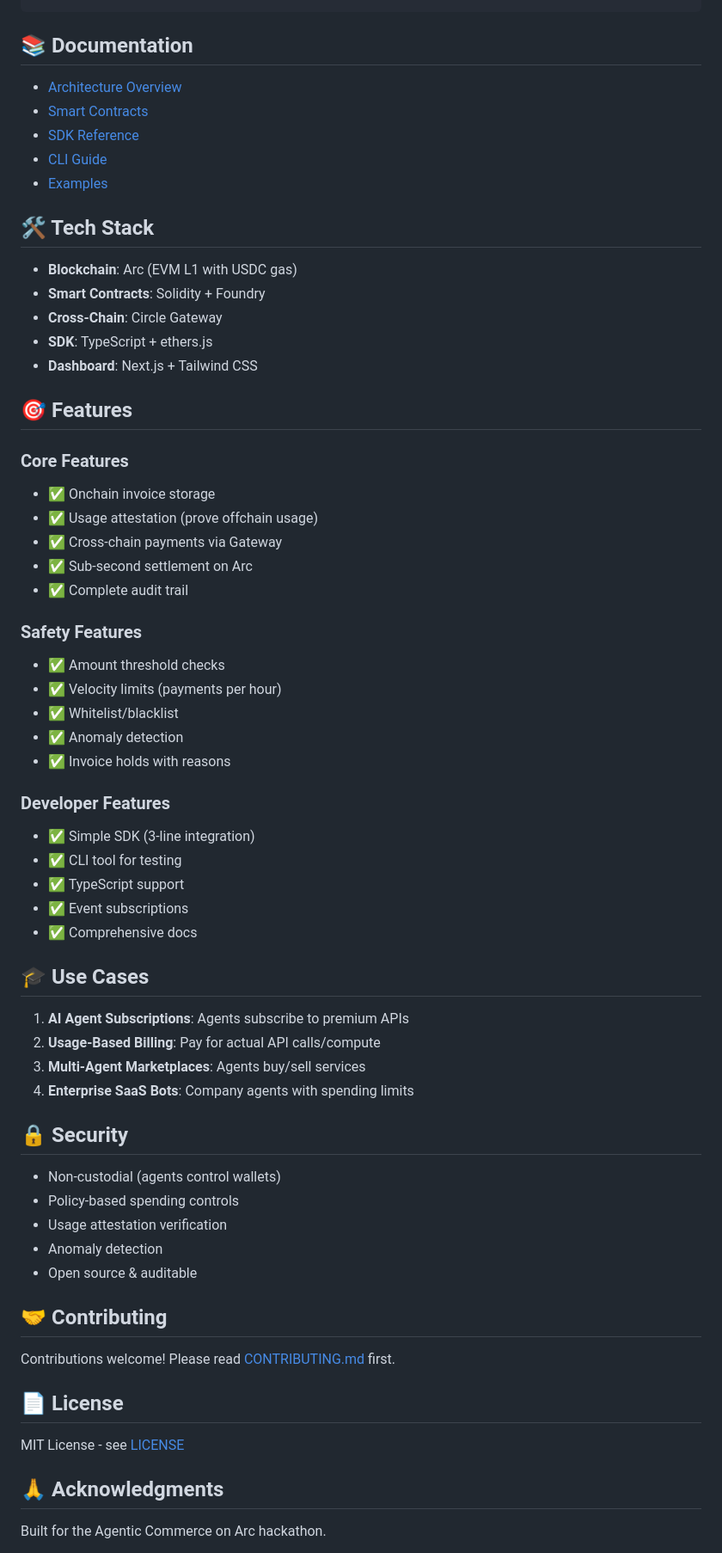
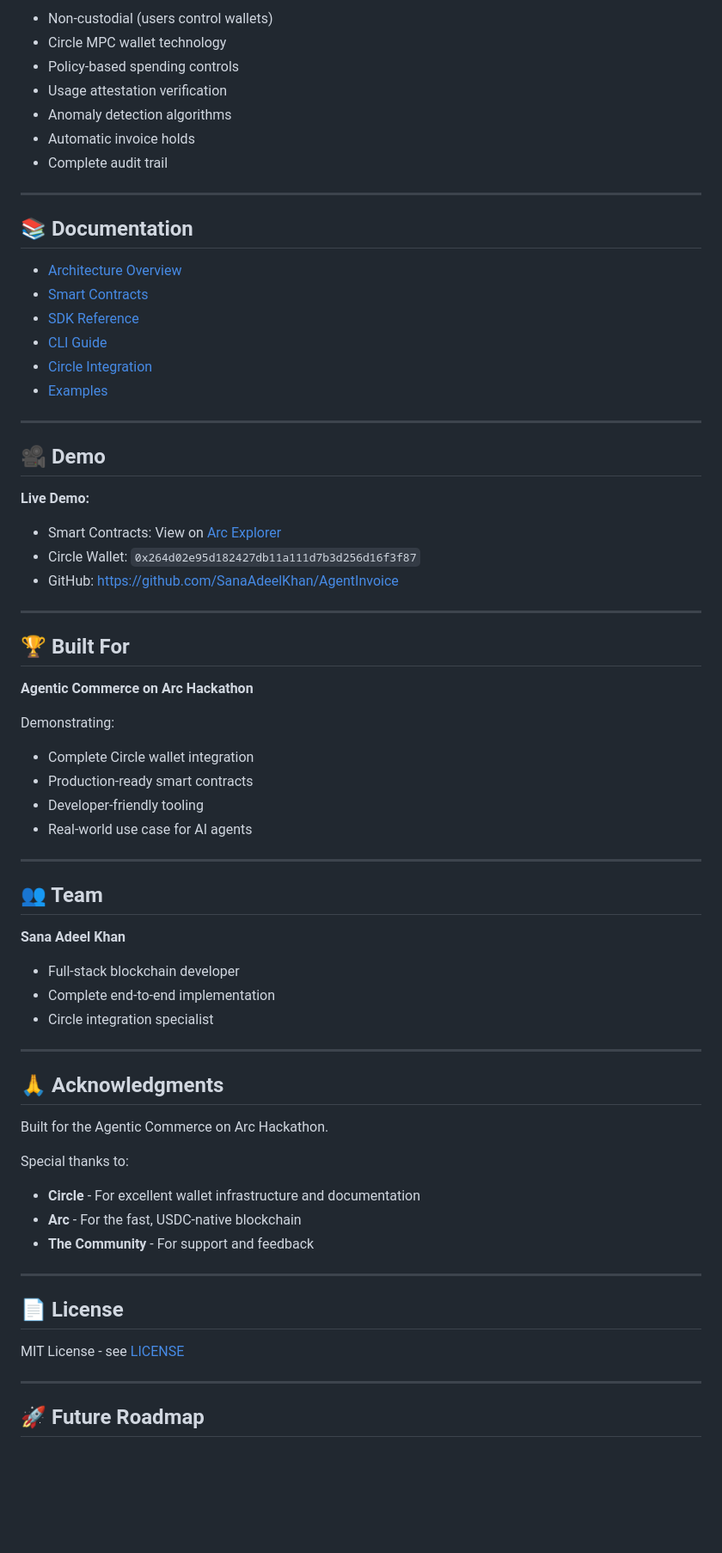
Before and after one commit to SanaAdeelKhan/AgentInvoice, a Markdown page: README.md, the part around one of its changes. Shown at 86% size. GitHub-like rendering; blank space fills up the shorter version.

Commit message:
docs: Update README with complete deployment info

```diff
--- a/README.md
+++ b/README.md
@@ -203,3 +193,12 @@ agent-invoice status <invoice-id>
+- Non-custodial (users control wallets)
+- Circle MPC wallet technology
+- Policy-based spending controls
+- Usage attestation verification
+- Anomaly detection algorithms
+- Automatic invoice holds
+- Complete audit trail
+
+---
 
 ## 📚 Documentation
 
@@ -207,66 +206,57 @@ agent-invoice status <invoice-id>
 - [Smart Contracts](./docs/contracts.md)
 - [SDK Reference](./docs/sdk.md)
 - [CLI Guide](./docs/cli.md)
+- [Circle Integration](./docs/circle.md)
 - [Examples](./examples/)
 
-## 🛠️ Tech Stack
+---
 
-- **Blockchain**: Arc (EVM L1 with USDC gas)
-- **Smart Contracts**: Solidity + Foundry
-- **Cross-Chain**: Circle Gateway
-- **SDK**: TypeScript + ethers.js
-- **Dashboard**: Next.js + Tailwind CSS
+## 🎥 Demo
 
-## 🎯 Features
+**Live Demo:**
+- Smart Contracts: View on [Arc Explorer](https://testnet.arcscan.app/address/0x34158fedf9f863cfdf7da54b3baf7b2ae700b70c)
+- Circle Wallet: `0x264d02e95d182427db11a111d7b3d256d16f3f87`
+- GitHub: https://github.com/SanaAdeelKhan/AgentInvoice
 
-### Core Features
+---
 
-- ✅ Onchain invoice storage
-- ✅ Usage attestation (prove offchain usage)
-- ✅ Cross-chain payments via Gateway
-- ✅ Sub-second settlement on Arc
-- ✅ Complete audit trail
+## 🏆 Built For
 
-### Safety Features
+**Agentic Commerce on Arc Hackathon**
 
-- ✅ Amount threshold checks
-- ✅ Velocity limits (payments per hour)
-- ✅ Whitelist/blacklist
-- ✅ Anomaly detection
-- ✅ Invoice holds with reasons
+Demonstrating:
+- Complete Circle wallet integration
+- Production-ready smart contracts
+- Developer-friendly tooling
+- Real-world use case for AI agents
 
-### Developer Features
+---
 
-- ✅ Simple SDK (3-line integration)
-- ✅ CLI tool for testing
-- ✅ TypeScript support
-- ✅ Event subscriptions
-- ✅ Comprehensive docs
+## 👥 Team
 
-## 🎓 Use Cases
+**Sana Adeel Khan**
+- Full-stack blockchain developer
+- Complete end-to-end implementation
+- Circle integration specialist
 
-1. **AI Agent Subscriptions**: Agents subscribe to premium APIs
-2. **Usage-Based Billing**: Pay for actual API calls/compute
-3. **Multi-Agent Marketplaces**: Agents buy/sell services
-4. **Enterprise SaaS Bots**: Company agents with spending limits
+---
 
-## 🔒 Security
+## 🙏 Acknowledgments
 
-- Non-custodial (agents control wallets)
-- Policy-based spending controls
-- Usage attestation verification
-- Anomaly detection
-- Open source & auditable
+Built for the Agentic Commerce on Arc Hackathon.
 
-## 🤝 Contributing
+Special thanks to:
+- **Circle** - For excellent wallet infrastructure and documentation
+- **Arc** - For the fast, USDC-native blockchain
+- **The Community** - For support and feedback
 
-Contributions welcome! Please read [CONTRIBUTING.md](./CONTRIBUTING.md) first.
+---
 
 ## 📄 License
 
 MIT License - see [LICENSE](./LICENSE)
 
-## 🙏 Acknowledgments
+---
 
-Built for the Agentic Commerce on Arc hackathon.
+## 🚀 Future Roadmap
 
```
Also changed, not shown: other parts of README.md (+174 -177 lines).
